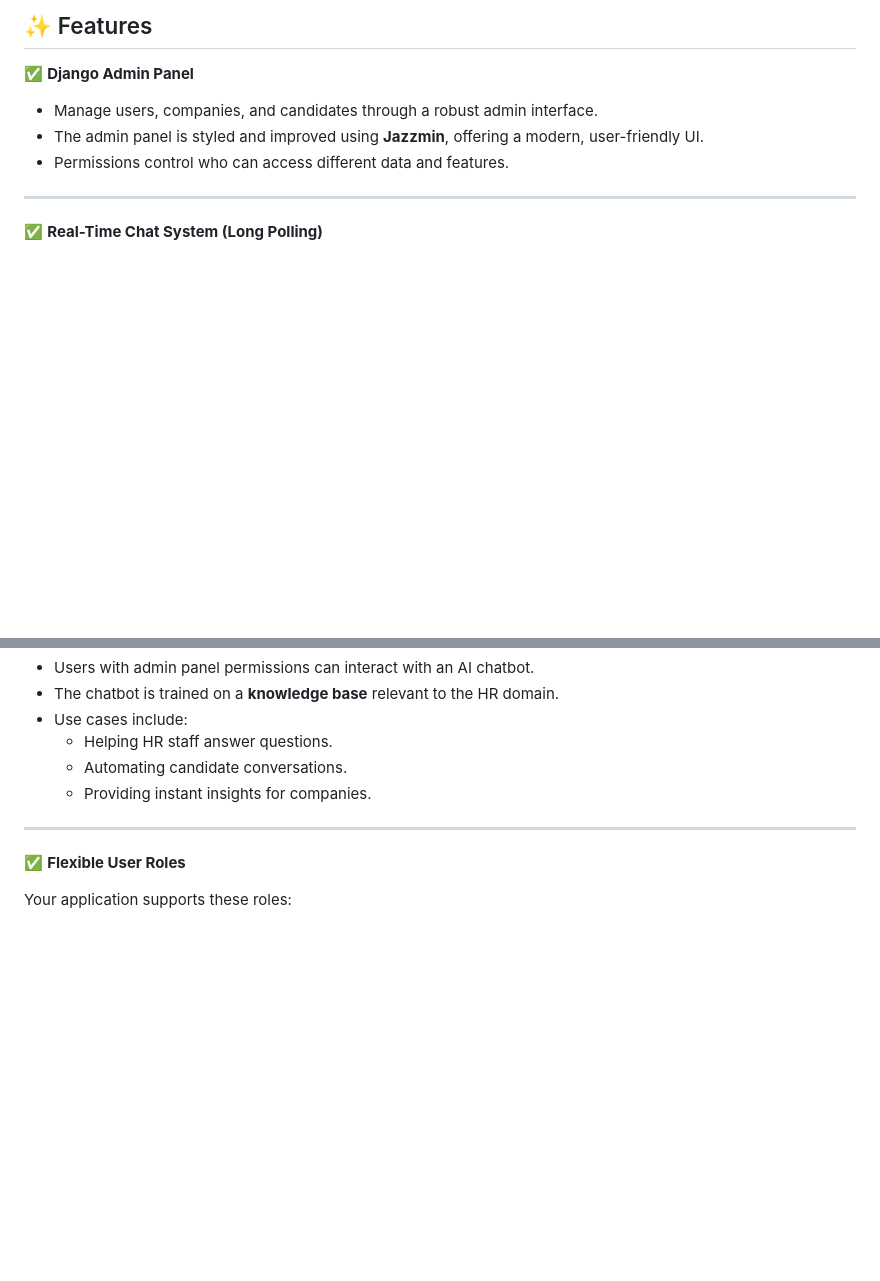
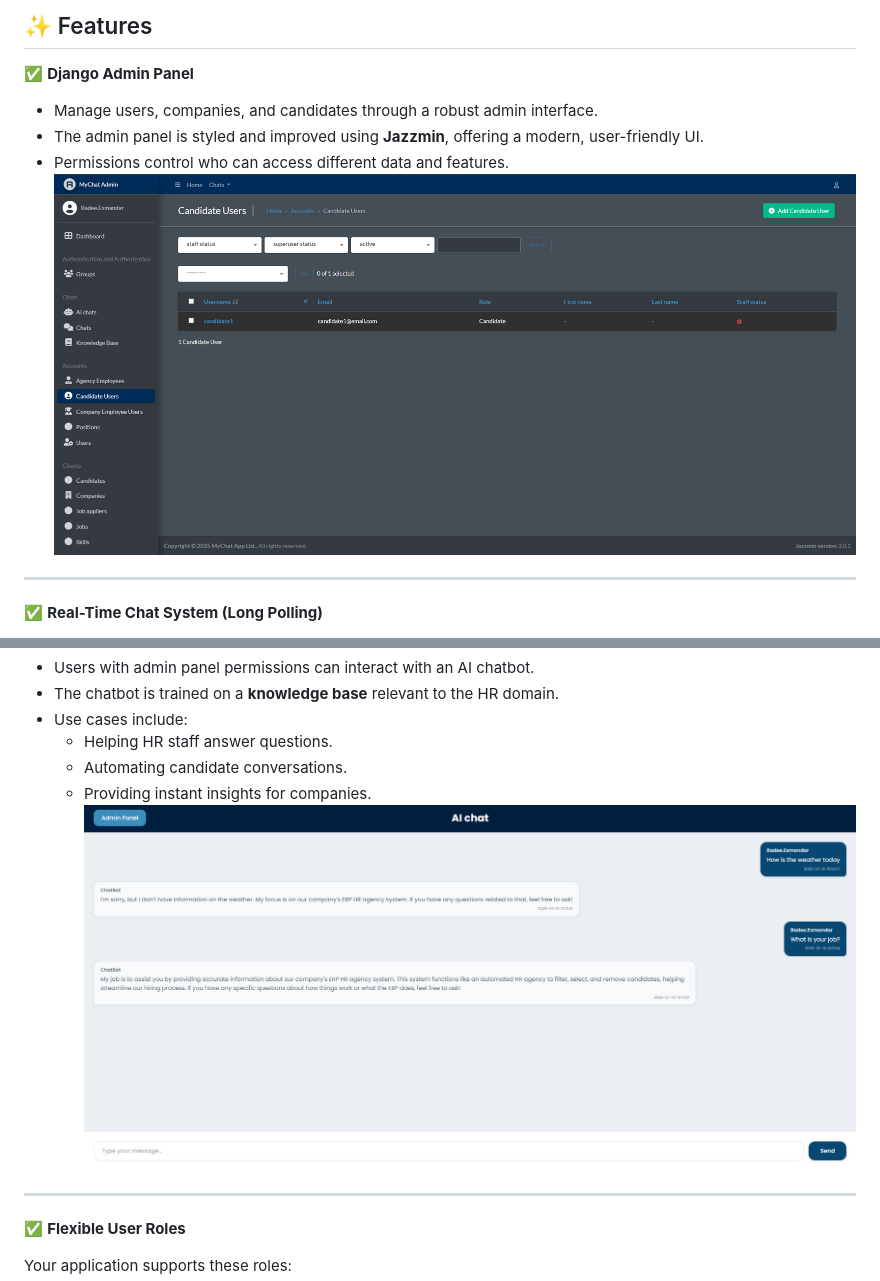
Before and after one commit to Badee2000/hr-agency, a Markdown page: README.md, 2 parts joined by grey strips. Rendered like a GitHub page; blank space fills up the shorter version.

```diff
--- a/README.md
+++ b/README.md
@@ -10,7 +10,7 @@ A web-based platform built with **Django**, designed for HR agencies to manage o
 - Manage users, companies, and candidates through a robust admin interface.
 - The admin panel is styled and improved using **Jazzmin**, offering a modern, user-friendly UI.
 - Permissions control who can access different data and features.
-
+![Admin Panel Screenshot](screenshots/Admin%20Panel.png)
 ---
 
 ✅ **Real-Time Chat System (Long Polling)**
@@ -30,6 +30,7 @@ A web-based platform built with **Django**, designed for HR agencies to manage o
   - Helping HR staff answer questions.
   - Automating candidate conversations.
   - Providing instant insights for companies.
+![AI Chat Screenshot](screenshots/AI%20Chat.png)
 
 ---
 
```
